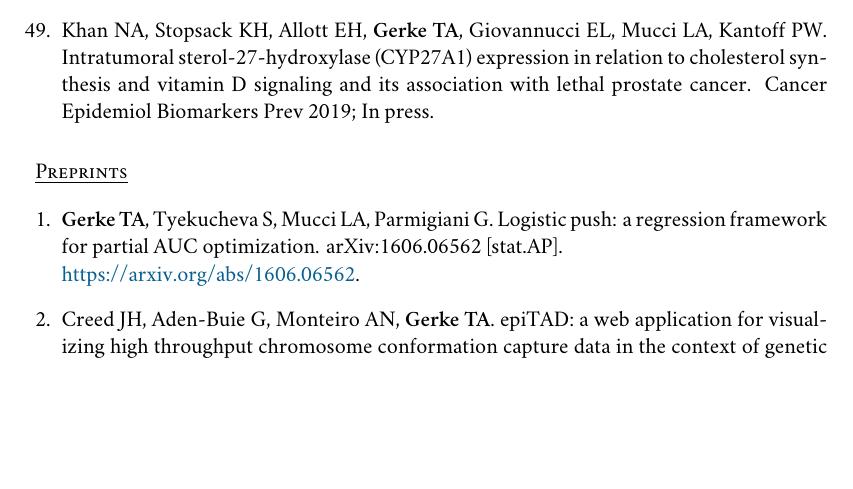
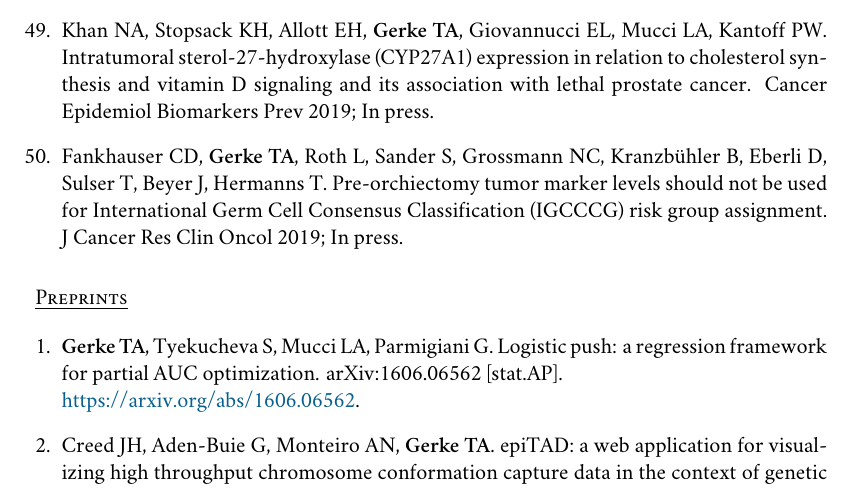
Before and after one commit to tgerke/CV, a LaTeX CV (GerkeCV.tex): part of page 10 of 16, cut so that both start at the same text, the shorter picture padded with empty space. Compiled offline with XeLaTeX; a missing font is replaced by an installed copy or a similar font.

Commit message:
add IGCCCG manuscript

```diff
--- a/GerkeCV.tex
+++ b/GerkeCV.tex
@@ -432,6 +432,7 @@ Stat Probabil Lett 2010; 80:1065--1069.
 
 \item{} Khan NA, Stopsack KH, Allott EH, {\bf Gerke TA}, Giovannucci EL, Mucci LA, Kantoff PW. Intratumoral sterol-27-hydroxylase (CYP27A1) expression in relation to cholesterol synthesis and vitamin D signaling and its association with lethal prostate cancer. Cancer Epidemiol Biomarkers Prev 2019; In press.
 
+\item{} Fankhauser CD, {\bf Gerke TA}, Roth L, Sander S, Grossmann NC, Kranzb{\"u}hler B, Eberli D, Sulser T, Beyer J, Hermanns T. Pre-orchiectomy tumor marker levels should not be used for International Germ Cell Consensus Classification (IGCCCG) risk group assignment. J Cancer Res Clin Oncol 2019; In press.
 
 \end{enumerate}
 
```
Also changed, not shown: GerkeCV.pdf.
